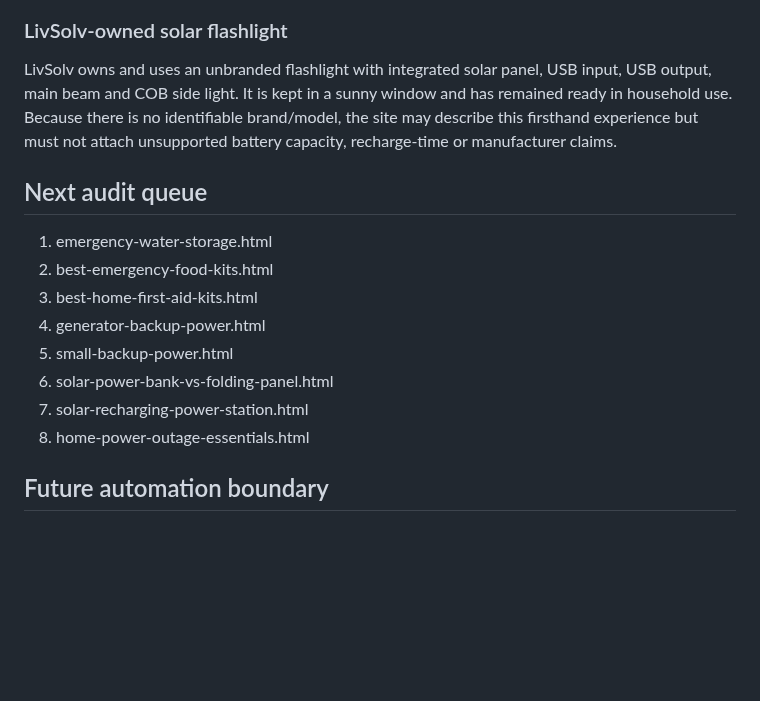
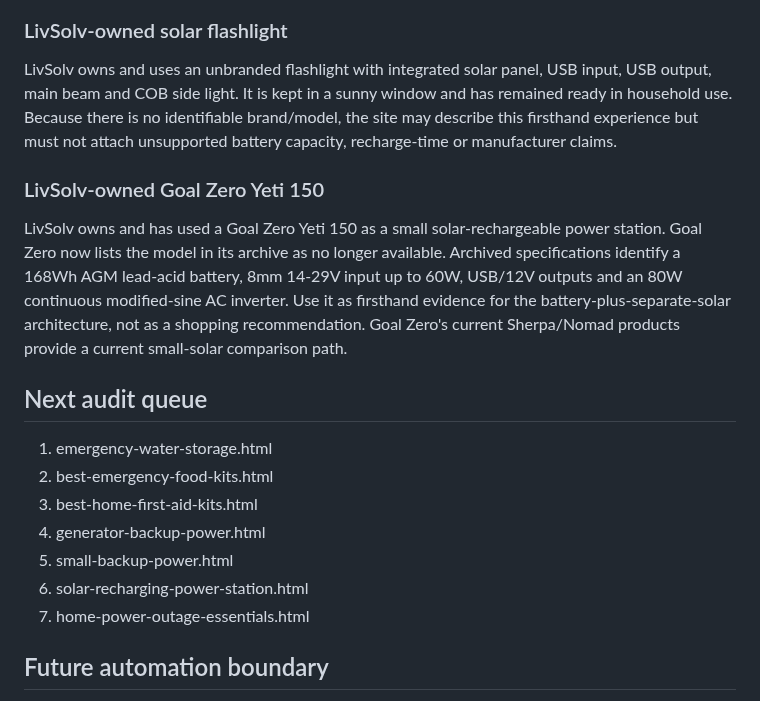
Before and after one commit to eyesonproductions-lgtm/LIVSOLV, a Markdown page: products/link-health.md, the part around one of its changes. Drawn GitHub-style; blank space fills up the shorter version.

```diff
--- a/products/link-health.md
+++ b/products/link-health.md
@@ -51,6 +55,9 @@ Current GeoPress purifier bottles were available during the 2026-09-08 audit, wh
 ### LivSolv-owned solar flashlight
 LivSolv owns and uses an unbranded flashlight with integrated solar panel, USB input, USB output, main beam and COB side light. It is kept in a sunny window and has remained ready in household use. Because there is no identifiable brand/model, the site may describe this firsthand experience but must not attach unsupported battery capacity, recharge-time or manufacturer claims.
 
+### LivSolv-owned Goal Zero Yeti 150
+LivSolv owns and has used a Goal Zero Yeti 150 as a small solar-rechargeable power station. Goal Zero now lists the model in its archive as no longer available. Archived specifications identify a 168Wh AGM lead-acid battery, 8mm 14-29V input up to 60W, USB/12V outputs and an 80W continuous modified-sine AC inverter. Use it as firsthand evidence for the battery-plus-separate-solar architecture, not as a shopping recommendation. Goal Zero's current Sherpa/Nomad products provide a current small-solar comparison path.
+
 ## Next audit queue
 
 1. emergency-water-storage.html
@@ -58,9 +65,8 @@ LivSolv owns and uses an unbranded flashlight with integrated solar panel, USB i
 3. best-home-first-aid-kits.html
 4. generator-backup-power.html
 5. small-backup-power.html
-6. solar-power-bank-vs-folding-panel.html
-7. solar-recharging-power-station.html
-8. home-power-outage-essentials.html
+6. solar-recharging-power-station.html
+7. home-power-outage-essentials.html
 
 ## Future automation boundary
 
```
Also changed, not shown: other parts of products/link-health.md (+9 -5 lines).
